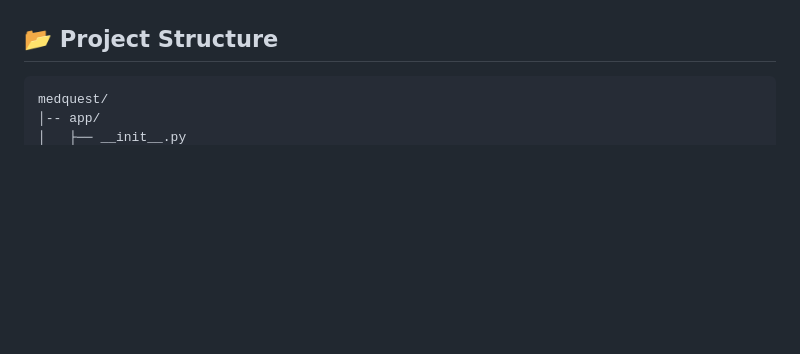
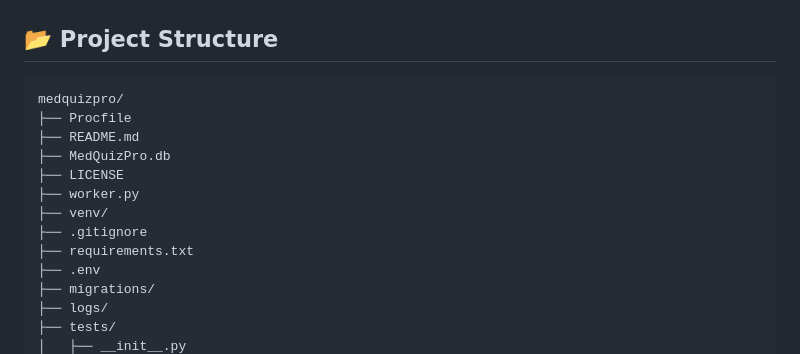
Before and after one commit to martinnyemba/medquizpro, a Markdown page: README.md, the part around one of its changes. Rendered like a GitHub page; blank space fills up the shorter version.

Commit message:
feat(README): update README.md to include project structure.

````diff
--- a/README.md
+++ b/README.md
@@ -95,6 +95,17 @@
 ## 📂 **Project Structure**
 
 ```
-medquest/
-│-- app/
+medquizpro/
+├── Procfile
+├── README.md
+├── MedQuizPro.db
+├── LICENSE
+├── worker.py
+├── venv/
+├── .gitignore
+├── requirements.txt
+├── .env
+├── migrations/
+├── logs/
+├── tests/
 │   ├── __init__.py
````
Also changed, not shown: other parts of README.md (+118 -11 lines).
